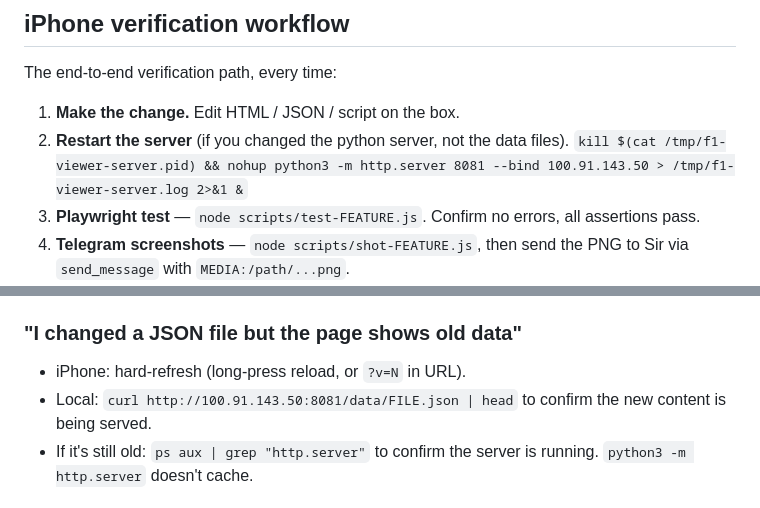
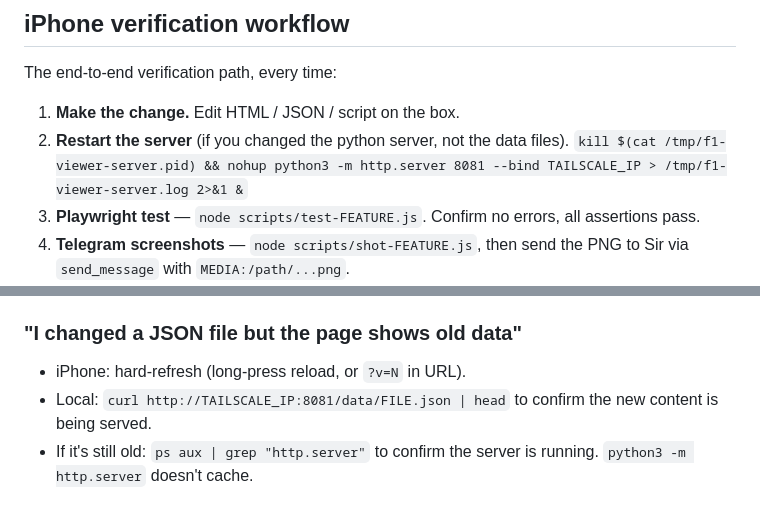
Before and after one commit to amosh101/f1-2026-viewer, a Markdown page: OPERATIONS.md, 2 parts joined by grey strips. GitHub-like rendering.

Commit message:
docs: scrub remaining internal IPs (privacy pass 2)

```diff
--- a/OPERATIONS.md
+++ b/OPERATIONS.md
@@ -199,7 +199,7 @@ The end-to-end verification path, every time:
 1. **Make the change.** Edit HTML / JSON / script on the box.
 2. **Restart the server** (if you changed the python server, not the
    data files). `kill $(cat /tmp/f1-viewer-server.pid) && nohup python3
-   -m http.server 8081 --bind 100.91.143.50 > /tmp/f1-viewer-server.log
+   -m http.server 8081 --bind TAILSCALE_IP > /tmp/f1-viewer-server.log
    2>&1 &`
 3. **Playwright test** — `node scripts/test-FEATURE.js`. Confirm no
    errors, all assertions pass.
@@ -220,7 +220,7 @@ manually. The cache buster is the safety net.
 ### "I changed a JSON file but the page shows old data"
 
 - iPhone: hard-refresh (long-press reload, or `?v=N` in URL).
-- Local: `curl http://100.91.143.50:8081/data/FILE.json | head` to confirm
+- Local: `curl http://TAILSCALE_IP:8081/data/FILE.json | head` to confirm
   the new content is being served.
 - If it's still old: `ps aux | grep "http.server"` to confirm the server
   is running. `python3 -m http.server` doesn't cache.
```
Also changed, not shown: README.md (+1 -1 lines).
